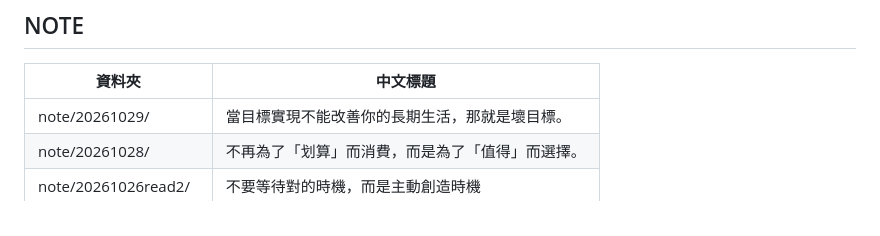
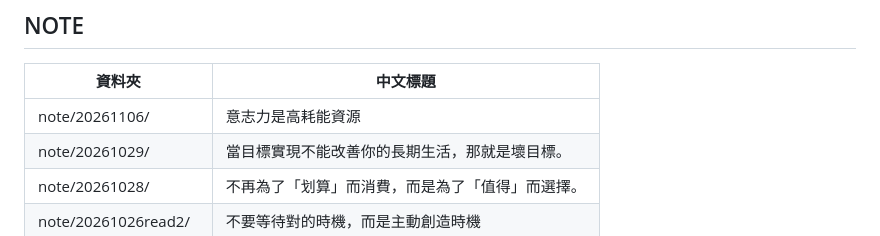
Before and after one commit to abbyeatlife/abbyeatlife.github.io, a Markdown page: README.md, the part around the change. GitHub-like rendering.

Commit message:
Add new note on willpower to README

```diff
--- a/README.md
+++ b/README.md
@@ -157,6 +157,7 @@
 
 | 資料夾 | 中文標題 |
 |--------|----------|
+| note/20261106/ |意志力是高耗能資源|
 | note/20261029/ |當目標實現不能改善你的長期生活，那就是壞目標。|
 | note/20261028/ |不再為了「划算」而消費，而是為了「值得」而選擇。|
 | note/20261026read2/ |不要等待對的時機，而是主動創造時機|
```
